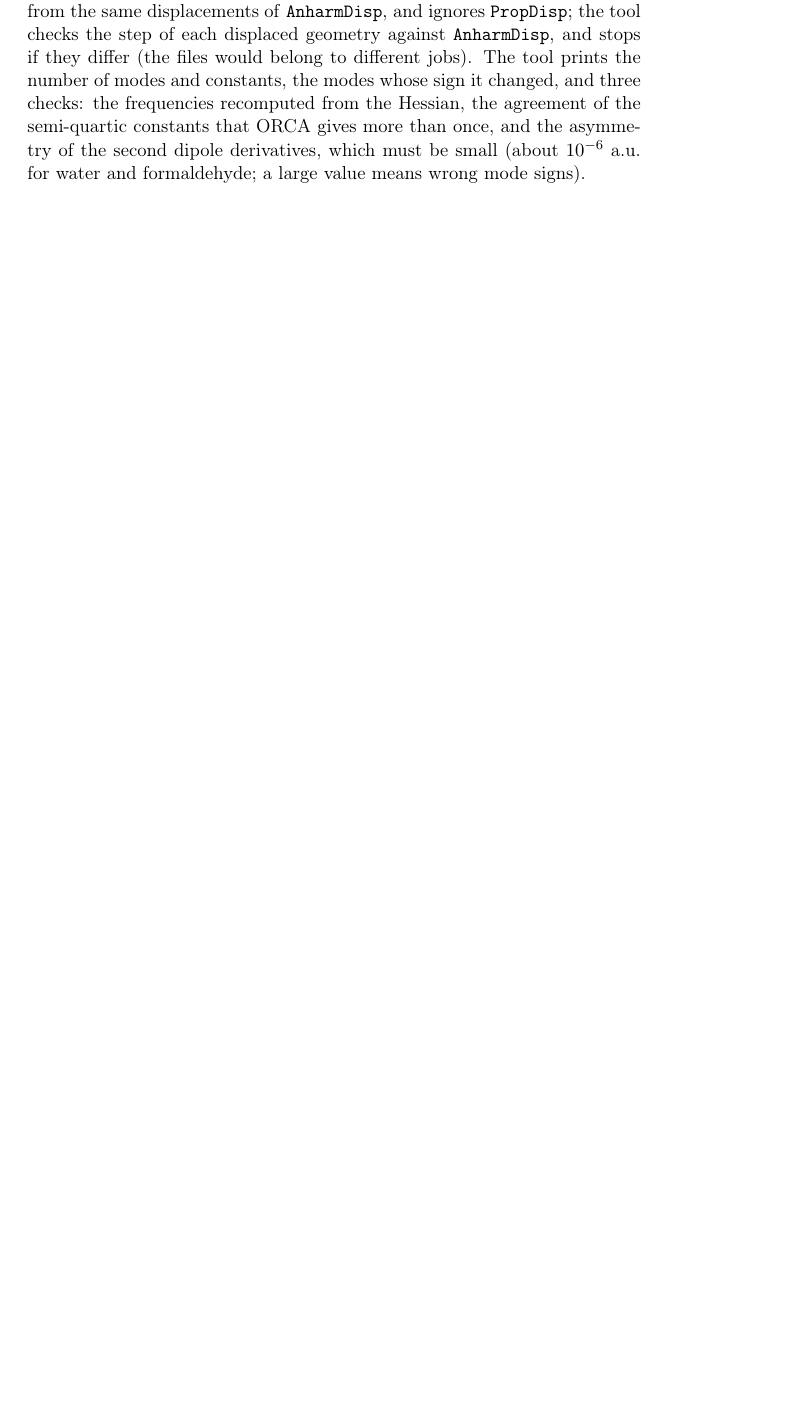
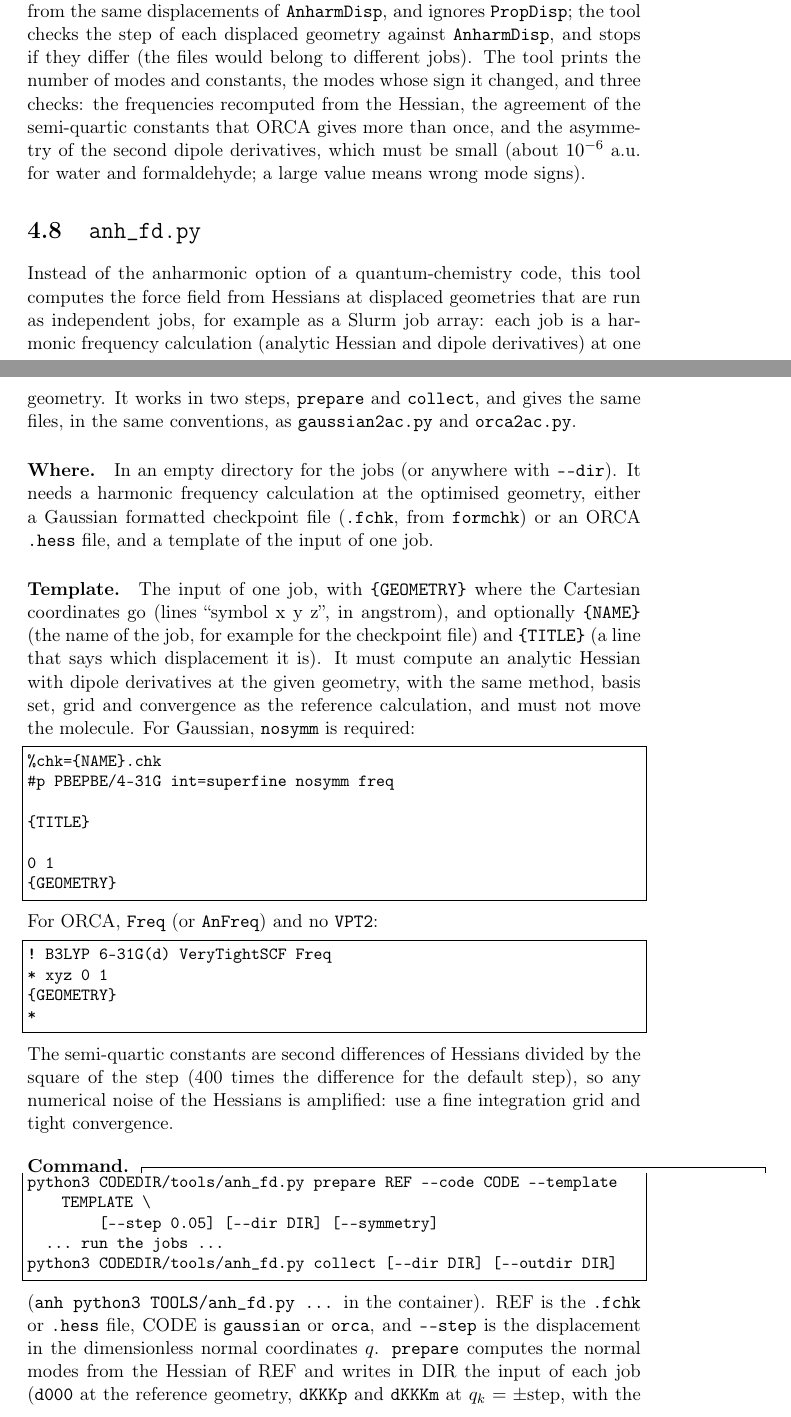
Before and after one commit to gmulas/AnharmoniCaOs-manual, a LaTeX document (manual.tex, which reads chapters/programs.tex): part of page 24 of 66 before the commit and two parts of pages 23 and 24 of 68 after it, the two joined at a grey line, cut so that both start at the same text, the shorter picture padded with empty space. Compiled offline with pdfLaTeX.

Commit message:
Programs: section on anh_fd.py (displaced-geometry jobs, --symmetry)
New section 4.8 and a row in the table of programs: what anh_fd.py does
(force field from one harmonic job per displaced geometry, e.g. a Slurm
job array), the template of a job for Gaussian and ORCA, prepare and
collect with their files and options, the --symmetry option (point group
of the molecule, fewer jobs: benzene 23 instead of 61, C60 49 instead of
349) and what collect prints. For code PRs #153 and #156.

make pdf: builds, no new overfull boxes (49 before and after).

Co-Authored-By: Claude Opus 5.5 <noreply@anthropic.com>
Claude-Session: https://claude.ai/code/session_012Ty3xLiUJLDvVUdnJaCrFk

```diff
--- a/chapters/programs.tex
+++ b/chapters/programs.tex
@@ -309,3 +310,63 @@ asymmetry of the second dipole derivatives, which must be small (about
 $10^{-6}$~a.u.\ for water and formaldehyde; a large value means wrong mode
 signs).
 
+\section{\prog{anh\_fd.py}}\label{sec:run-fd}
+
+Instead of the anharmonic option of a quantum-chemistry code, this tool
+computes the force field from Hessians at displaced geometries that are
+run as independent jobs, for example as a Slurm job array: each job is a
+harmonic frequency calculation (analytic Hessian and dipole derivatives)
+at one geometry. It works in two steps, \texttt{prepare} and
+\texttt{collect}, and gives the same files, in the same conventions, as
+\prog{gaussian2ac.py} and \prog{orca2ac.py}.
+
+\paragraph{Where.} In an empty directory for the jobs (or anywhere with
+\texttt{-{}-dir}). It needs a harmonic frequency calculation at the
+optimised geometry, either a Gaussian formatted checkpoint file
+(\file{.fchk}, from \prog{formchk}) or an ORCA \file{.hess} file, and a
+template of the input of one job.
+
+\paragraph{Template.} The input of one job, with \texttt{\{GEOMETRY\}}
+where the Cartesian coordinates go (lines ``symbol x y z'', in
+angstrom), and optionally \texttt{\{NAME\}} (the name of the job,
+for example for the checkpoint file) and \texttt{\{TITLE\}} (a line that
+says which displacement it is). It must compute an analytic Hessian with
+dipole derivatives at the given geometry, with the same method, basis
+set, grid and convergence as the reference calculation, and must not
+move the molecule. For Gaussian, \texttt{nosymm} is required:
+\begin{lstlisting}
+%chk={NAME}.chk
+#p PBEPBE/4-31G int=superfine nosymm freq
+
+{TITLE}
+
+0 1
+{GEOMETRY}
+
+\end{lstlisting}
+For ORCA, \texttt{Freq} (or \texttt{AnFreq}) and no \texttt{VPT2}:
+\begin{lstlisting}
+! B3LYP 6-31G(d) VeryTightSCF Freq
+* xyz 0 1
+{GEOMETRY}
+*
+\end{lstlisting}
+The semi-quartic constants are second differences of Hessians divided by
+the square of the step (400 times the difference for the default step),
+so any numerical noise of the Hessians is amplified: use a fine
+integration grid and tight convergence.
+
+\paragraph{Command.}
+\begin{lstlisting}
+python3 CODEDIR/tools/anh_fd.py prepare REF --code CODE --template TEMPLATE \
+        [--step 0.05] [--dir DIR] [--symmetry]
+  ... run the jobs ...
+python3 CODEDIR/tools/anh_fd.py collect [--dir DIR] [--outdir DIR]
+\end{lstlisting}
+(\texttt{anh python3 TOOLS/anh\_fd.py ...} in the container). REF is the
+\file{.fchk} or \file{.hess} file, CODE is \texttt{gaussian} or
+\texttt{orca}, and \texttt{-{}-step} is the displacement in the
+dimensionless normal coordinates $q$. \texttt{prepare} computes the
+normal modes from the Hessian of REF and writes in DIR the input of each
+job (\file{d000} at the reference geometry, \file{dKKKp} and
+\file{dKKKm} at $q_k=\pm$step, with the extension \file{.gjf} or
@@ -311,0 +376 @@ signs).
+\begin{lstlisting}
```
Also changed, not shown: chapters/programs.tex (43 more changed lines).
